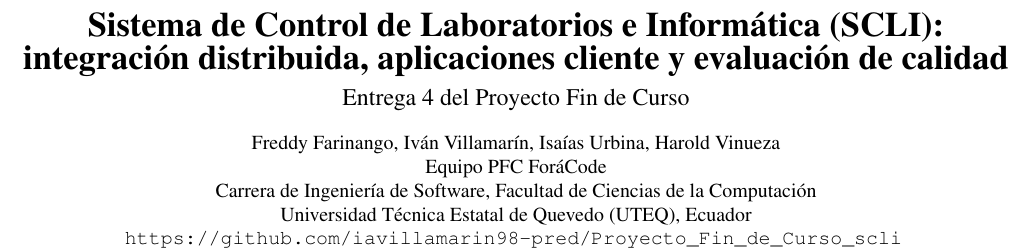
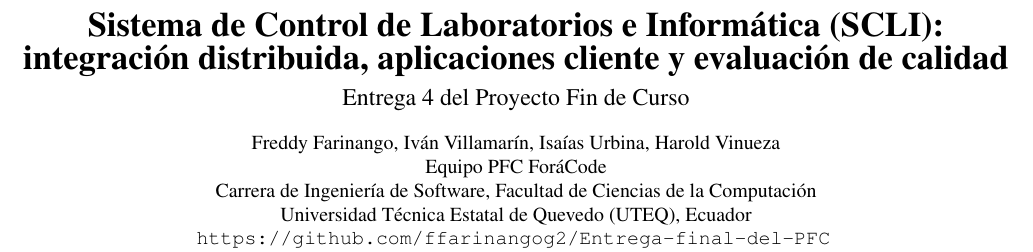
Before and after one commit to ffarinangog2/Entrega-final-del-PFC, a LaTeX paper (docs/main.tex): part of page 1 of 30, cut so that both start at the same text. Compiled offline with pdfLaTeX.

Commit message:
docs(e4): corregir repositorio oficial en portada

```diff
--- a/docs/main.tex
+++ b/docs/main.tex
@@ -80,7 +80,7 @@
 \titleformat{\subsection}{\normalfont\normalsize\bfseries}{\thesubsection.}{0.5em}{}
 \titleformat{\subsubsection}{\normalfont\normalsize\itshape}{\thesubsubsection.}{0.5em}{}
 
-\newcommand{\RepoURL}{https://github.com/iavillamarin98-pred/Proyecto\_Fin\_de\_Curso\_scli}
+\newcommand{\RepoURL}{https://github.com/ffarinangog2/Entrega-final-del-PFC}
 
 % Encabezado (fancyhdr) eliminado según instrucción; se conserva la
 % numeración de página normal (\pagestyle{plain}, predeterminado de
```
